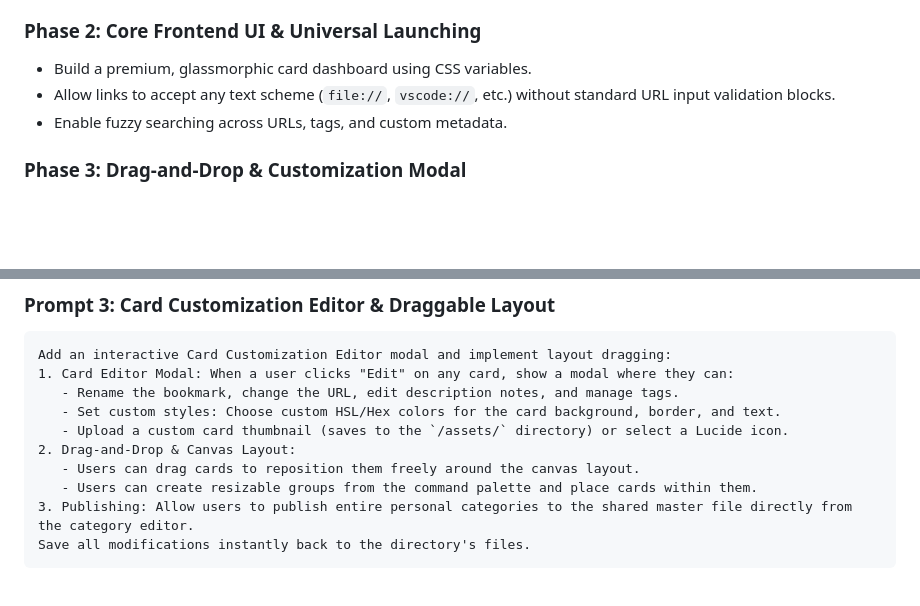
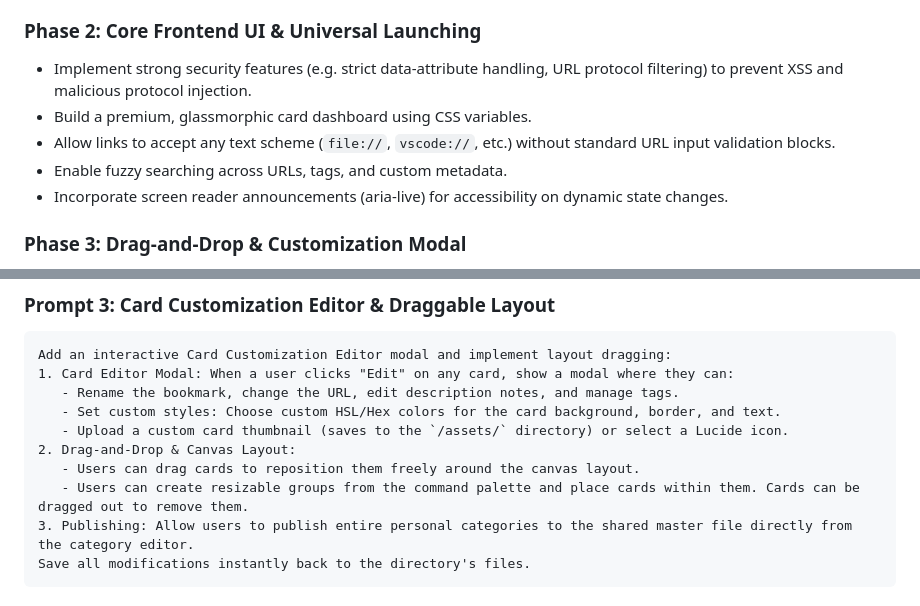
Before and after one commit to ddcash/SE-Dashboard, a Markdown page: DOCS/bookmark_manager_plan.md, 2 parts joined by grey strips. Rendered like a GitHub page; blank space fills up the shorter version.

````diff
--- a/DOCS/bookmark_manager_plan.md
+++ b/DOCS/bookmark_manager_plan.md
@@ -112,9 +112,11 @@ Saves the specific layout overrides for this browser instance:
   * Load assets dynamically and map them to image tags.
 
 ### Phase 2: Core Frontend UI & Universal Launching
+* Implement strong security features (e.g. strict data-attribute handling, URL protocol filtering) to prevent XSS and malicious protocol injection.
 * Build a premium, glassmorphic card dashboard using CSS variables.
 * Allow links to accept any text scheme (`file://`, `vscode://`, etc.) without standard URL input validation blocks.
 * Enable fuzzy searching across URLs, tags, and custom metadata.
+* Incorporate screen reader announcements (aria-live) for accessibility on dynamic state changes.
 
 ### Phase 3: Drag-and-Drop & Customization Modal
 * Build a free-form **Draggable Canvas Layout** allowing users to drag cards anywhere and optionally group them visually.
@@ -175,7 +177,7 @@ Add an interactive Card Customization Editor modal and implement layout dragging
    - Upload a custom card thumbnail (saves to the `/assets/` directory) or select a Lucide icon.
 2. Drag-and-Drop & Canvas Layout:
    - Users can drag cards to reposition them freely around the canvas layout.
-   - Users can create resizable groups from the command palette and place cards within them.
+   - Users can create resizable groups from the command palette and place cards within them. Cards can be dragged out to remove them.
 3. Publishing: Allow users to publish entire personal categories to the shared master file directly from the category editor.
 Save all modifications instantly back to the directory's files.
 ```
````
Also changed, not shown: README.md (+8 -7 lines).
